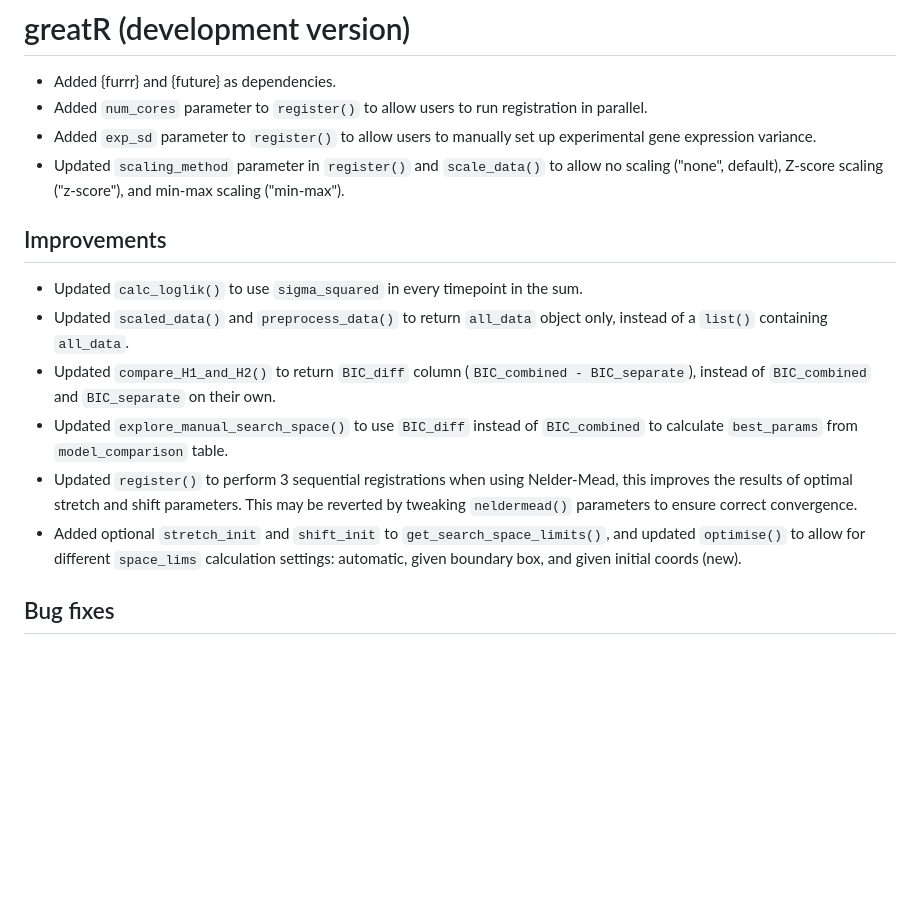
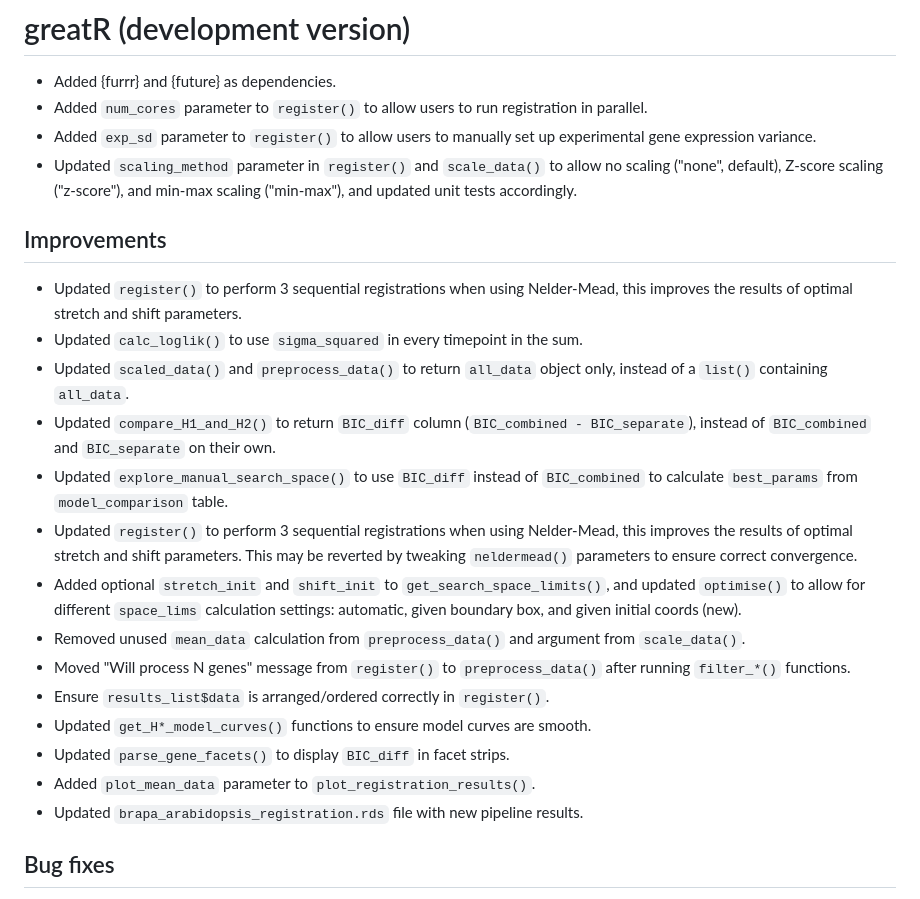
Before and after one commit to ruthkr/GREAT, a Markdown page: NEWS.md, the part around the change. GitHub-like rendering; blank space fills up the shorter version.

```diff
--- a/NEWS.md
+++ b/NEWS.md
@@ -3,16 +3,24 @@
 * Added {furrr} and {future} as dependencies.
 * Added `num_cores` parameter to `register()` to allow users to run registration in parallel.
 * Added `exp_sd` parameter to `register()` to allow users to manually set up experimental gene expression variance.
-* Updated `scaling_method` parameter in `register()` and `scale_data()` to allow no scaling ("none", default), Z-score scaling ("z-score"), and min-max scaling ("min-max").
+* Updated `scaling_method` parameter in `register()` and `scale_data()` to allow no scaling ("none", default), Z-score scaling ("z-score"), and min-max scaling ("min-max"), and updated unit tests accordingly.
 
 ## Improvements
 
+* Updated `register()` to perform 3 sequential registrations when using Nelder-Mead, this improves the results of optimal stretch and shift parameters.
 * Updated `calc_loglik()` to use `sigma_squared` in every timepoint in the sum.
 * Updated `scaled_data()` and `preprocess_data()` to return `all_data` object only, instead of a `list()` containing `all_data`.
 * Updated `compare_H1_and_H2()` to return `BIC_diff` column (`BIC_combined - BIC_separate`), instead of `BIC_combined` and `BIC_separate` on their own.
 * Updated `explore_manual_search_space()` to use `BIC_diff` instead of `BIC_combined` to calculate `best_params` from `model_comparison` table.
 * Updated `register()` to perform 3 sequential registrations when using Nelder-Mead, this improves the results of optimal stretch and shift parameters. This may be reverted by tweaking `neldermead()` parameters to ensure correct convergence.
 * Added optional `stretch_init` and `shift_init` to `get_search_space_limits()`, and updated `optimise()` to allow for different `space_lims` calculation settings: automatic, given boundary box, and given initial coords (new).
+* Removed unused `mean_data` calculation from `preprocess_data()` and argument from `scale_data()`.
+* Moved "Will process N genes" message from `register()` to `preprocess_data()` after running `filter_*()` functions.
+* Ensure `results_list$data` is arranged/ordered correctly in `register()`.
+* Updated `get_H*_model_curves()` functions to ensure model curves are smooth.
+* Updated `parse_gene_facets()` to display `BIC_diff` in facet strips.
+* Added `plot_mean_data` parameter to `plot_registration_results()`.
+* Updated `brapa_arabidopsis_registration.rds` file with new pipeline results.
 
 ## Bug fixes
 
```
